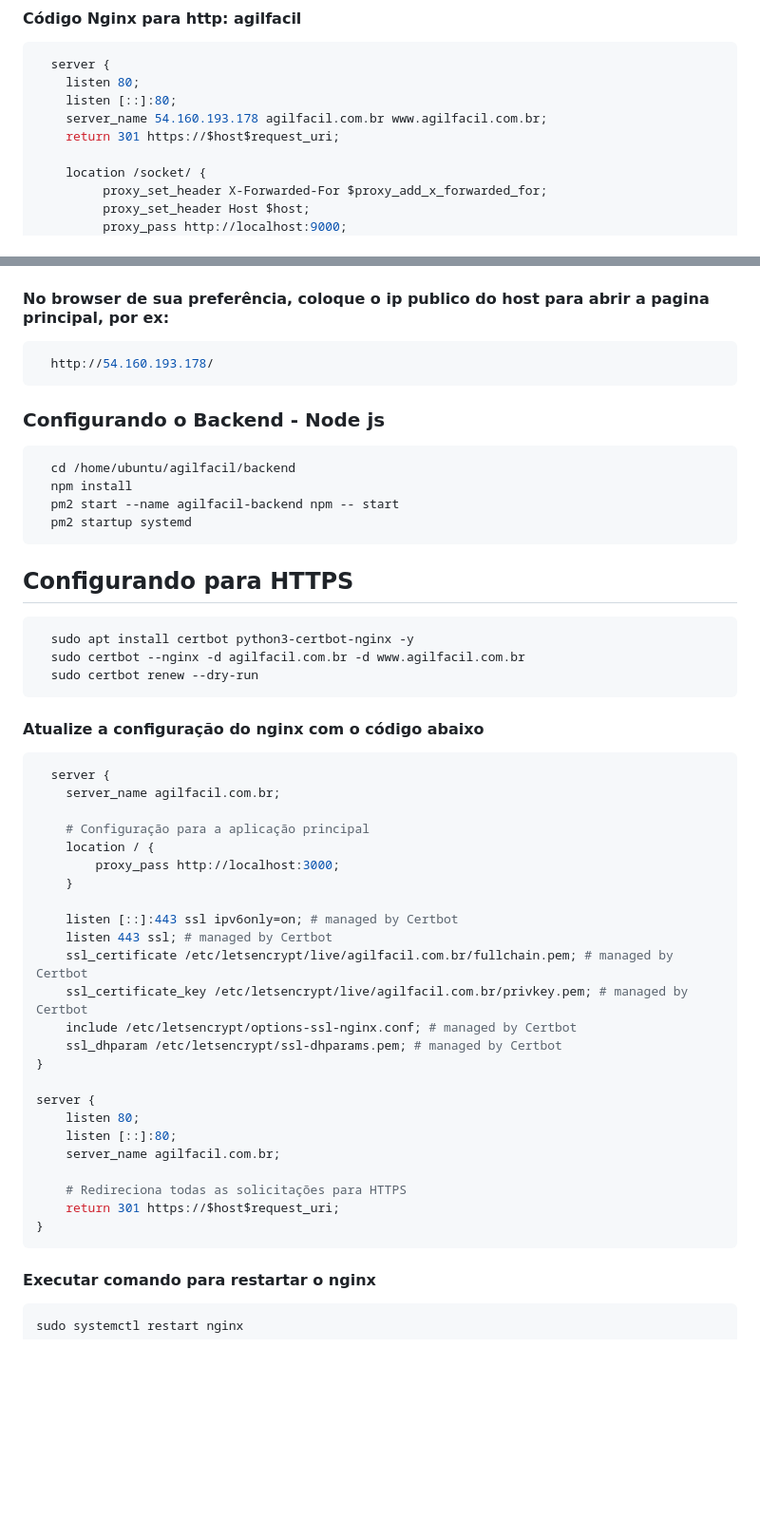
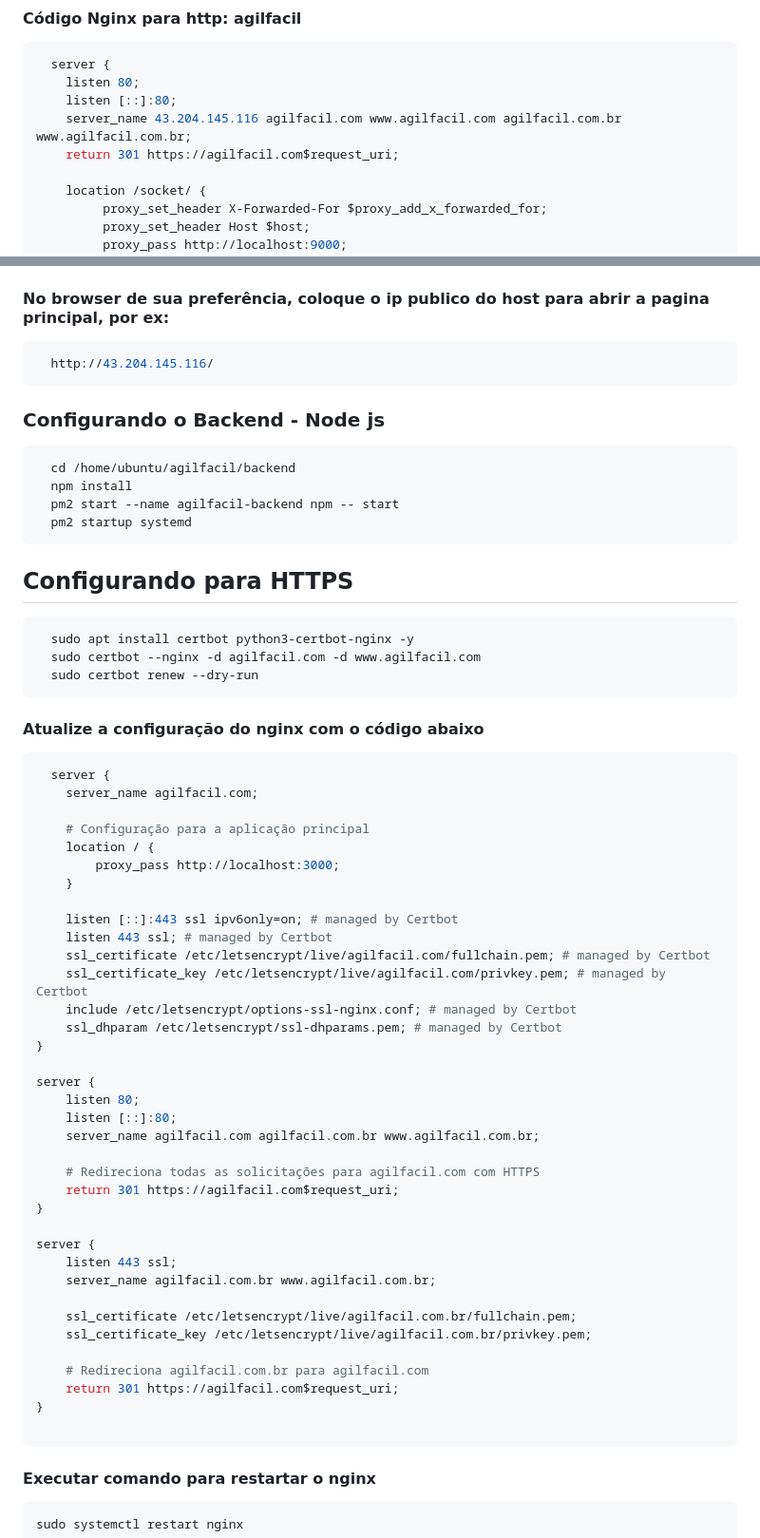
Before and after one commit to mmgabri/agilfacil, a Markdown page: README.md, 2 parts joined by grey strips. Shown at 95% size. Rendered like a GitHub page; blank space fills up the shorter version.

Commit message:
Ajuste readme

````diff
--- a/README.md
+++ b/README.md
@@ -45,8 +45,8 @@ git clone https://github.com/mmgabri/agilfacil.git
   server {
     listen 80;
     listen [::]:80;
-    server_name 54.160.193.178 agilfacil.com.br www.agilfacil.com.br;
-    return 301 https://$host$request_uri;
+    server_name 43.204.145.116 agilfacil.com www.agilfacil.com agilfacil.com.br www.agilfacil.com.br;
+    return 301 https://agilfacil.com$request_uri;
 
     location /socket/ {
          proxy_set_header X-Forwarded-For $proxy_add_x_forwarded_for;
@@ -65,7 +65,7 @@ git clone https://github.com/mmgabri/agilfacil.git
 
 #### No browser de sua preferência, coloque o ip publico do host para abrir a pagina principal, por ex:
 ```bash
-  http://54.160.193.178/
+  http://43.204.145.116/
 ```
 
 
@@ -83,13 +83,13 @@ git clone https://github.com/mmgabri/agilfacil.git
 
 ```bash
   sudo apt install certbot python3-certbot-nginx -y
-  sudo certbot --nginx -d agilfacil.com.br -d www.agilfacil.com.br
+  sudo certbot --nginx -d agilfacil.com -d www.agilfacil.com
   sudo certbot renew --dry-run
 ```
 #### Atualize a configuração do nginx com o código abaixo
 ```bash
   server {
-    server_name agilfacil.com.br;
+    server_name agilfacil.com;
 
     # Configuração para a aplicação principal
     location / {
@@ -98,8 +98,8 @@ git clone https://github.com/mmgabri/agilfacil.git
 
     listen [::]:443 ssl ipv6only=on; # managed by Certbot
     listen 443 ssl; # managed by Certbot
-    ssl_certificate /etc/letsencrypt/live/agilfacil.com.br/fullchain.pem; # managed by Certbot
-    ssl_certificate_key /etc/letsencrypt/live/agilfacil.com.br/privkey.pem; # managed by Certbot
+    ssl_certificate /etc/letsencrypt/live/agilfacil.com/fullchain.pem; # managed by Certbot
+    ssl_certificate_key /etc/letsencrypt/live/agilfacil.com/privkey.pem; # managed by Certbot
     include /etc/letsencrypt/options-ssl-nginx.conf; # managed by Certbot
     ssl_dhparam /etc/letsencrypt/ssl-dhparams.pem; # managed by Certbot
 }
@@ -107,11 +107,23 @@ git clone https://github.com/mmgabri/agilfacil.git
 server {
     listen 80;
     listen [::]:80;
-    server_name agilfacil.com.br;
+    server_name agilfacil.com agilfacil.com.br www.agilfacil.com.br;
 
-    # Redireciona todas as solicitações para HTTPS
-    return 301 https://$host$request_uri;
+    # Redireciona todas as solicitações para agilfacil.com com HTTPS
+    return 301 https://agilfacil.com$request_uri;
 }
+
+server {
+    listen 443 ssl;
+    server_name agilfacil.com.br www.agilfacil.com.br;
+
+    ssl_certificate /etc/letsencrypt/live/agilfacil.com.br/fullchain.pem;
+    ssl_certificate_key /etc/letsencrypt/live/agilfacil.com.br/privkey.pem;
+
+    # Redireciona agilfacil.com.br para agilfacil.com
+    return 301 https://agilfacil.com$request_uri;
+}
+
 ```
 #### Executar comando para restartar o nginx
 ```bash
````
